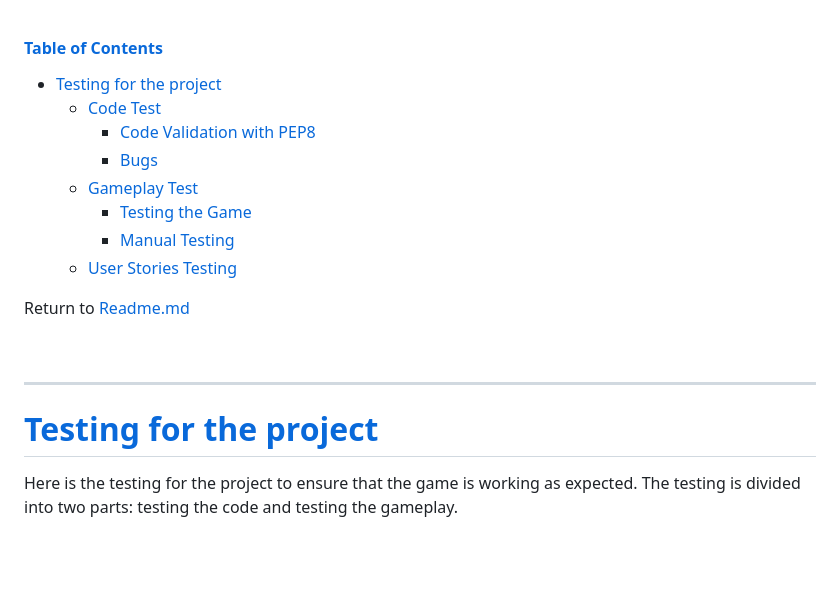
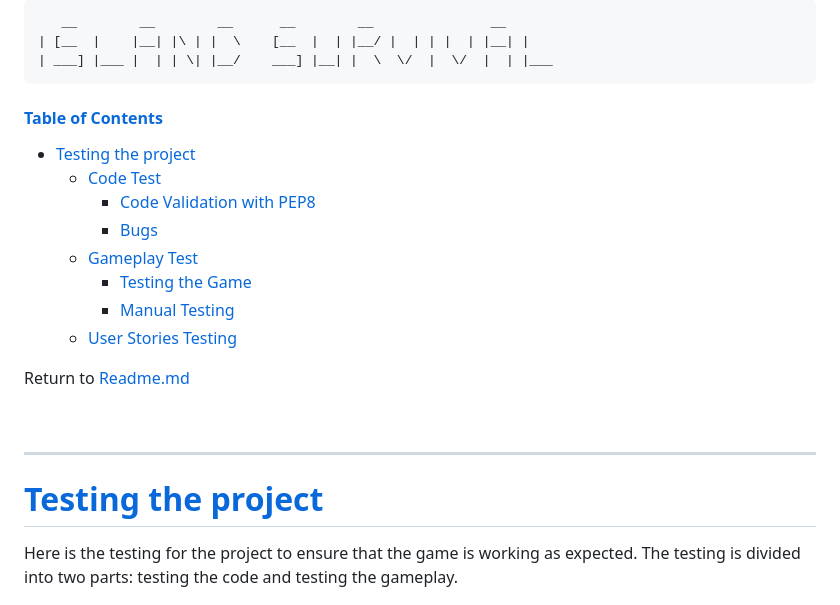
Before and after one commit to TerryLoc/island-survival-game, a Markdown page: TESTING.md, the part around the change. Rendered like a GitHub page; blank space fills up the shorter version.

Commit message:
Doc: tidy title in TESTING.md

````diff
--- a/TESTING.md
+++ b/TESTING.md
@@ -1,6 +1,12 @@
+```plaintext
+   __        __        __      __        __               __
+| [__  |    |__| |\ | |  \    [__  |  | |__/ |  | | |  | |__| |
+| ___] |___ |  | | \| |__/    ___] |__| |  \  \/  |  \/  |  | |___
+```
+
 ####   [Table of Contents](#table-of-contents)
 
-- [Testing for the project](#testing-for-the-project)
+- [Testing the project](#testing-the-project)
   - [Code Test](#code-test)
     - [Code Validation with PEP8](#code-validation-with-pep8)
     - [Bugs](#bugs)
@@ -16,7 +22,7 @@ Return to [Readme.md](README.md)
 <hr>
 
 
-# [Testing for the project](#testing-for-the-project)
+# [Testing the project](#testing-the-project)
 
 Here is the testing for the project to ensure that the game is working as expected.
 The testing is divided into two parts: testing the code and testing the gameplay.
````
